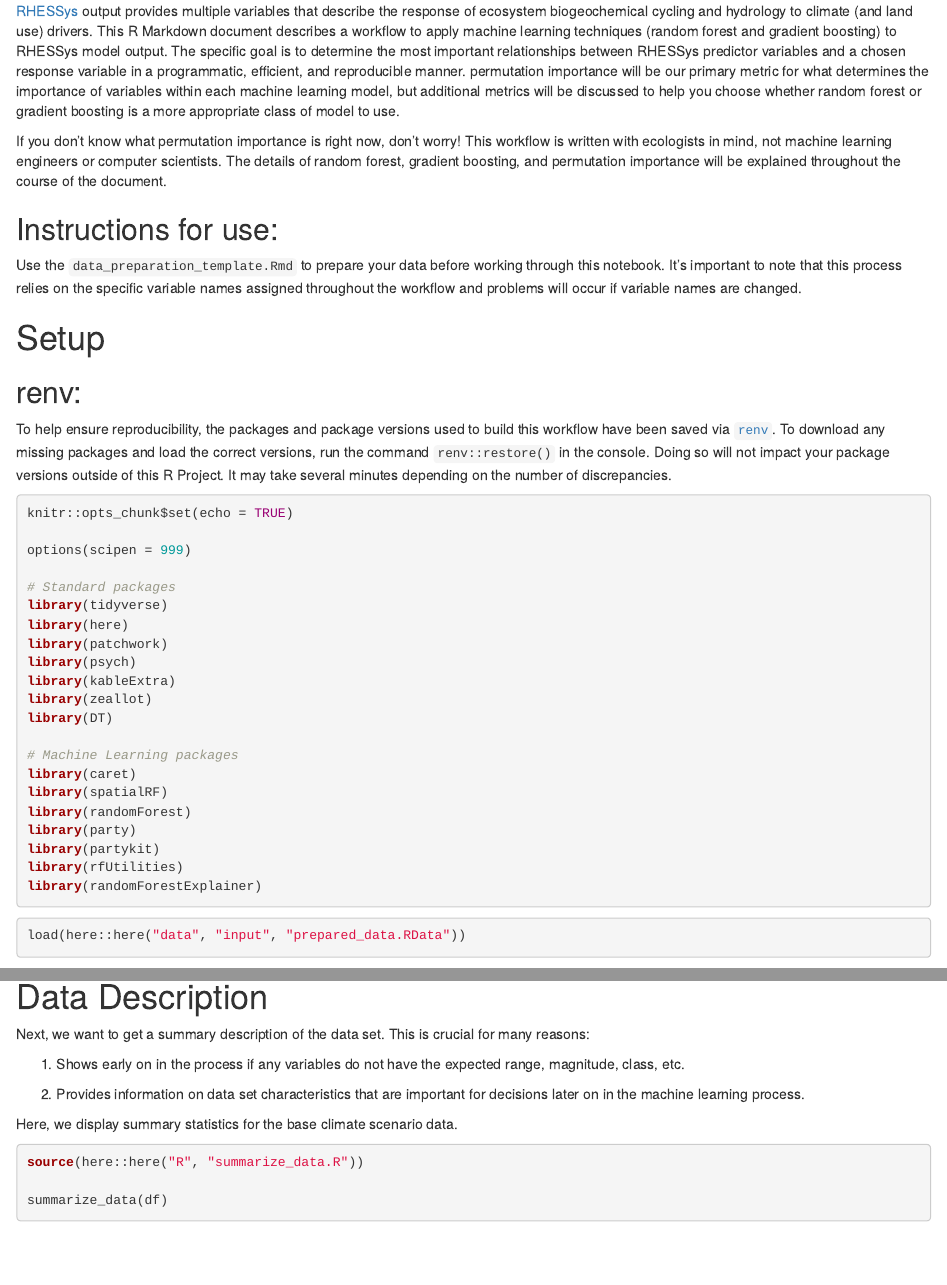
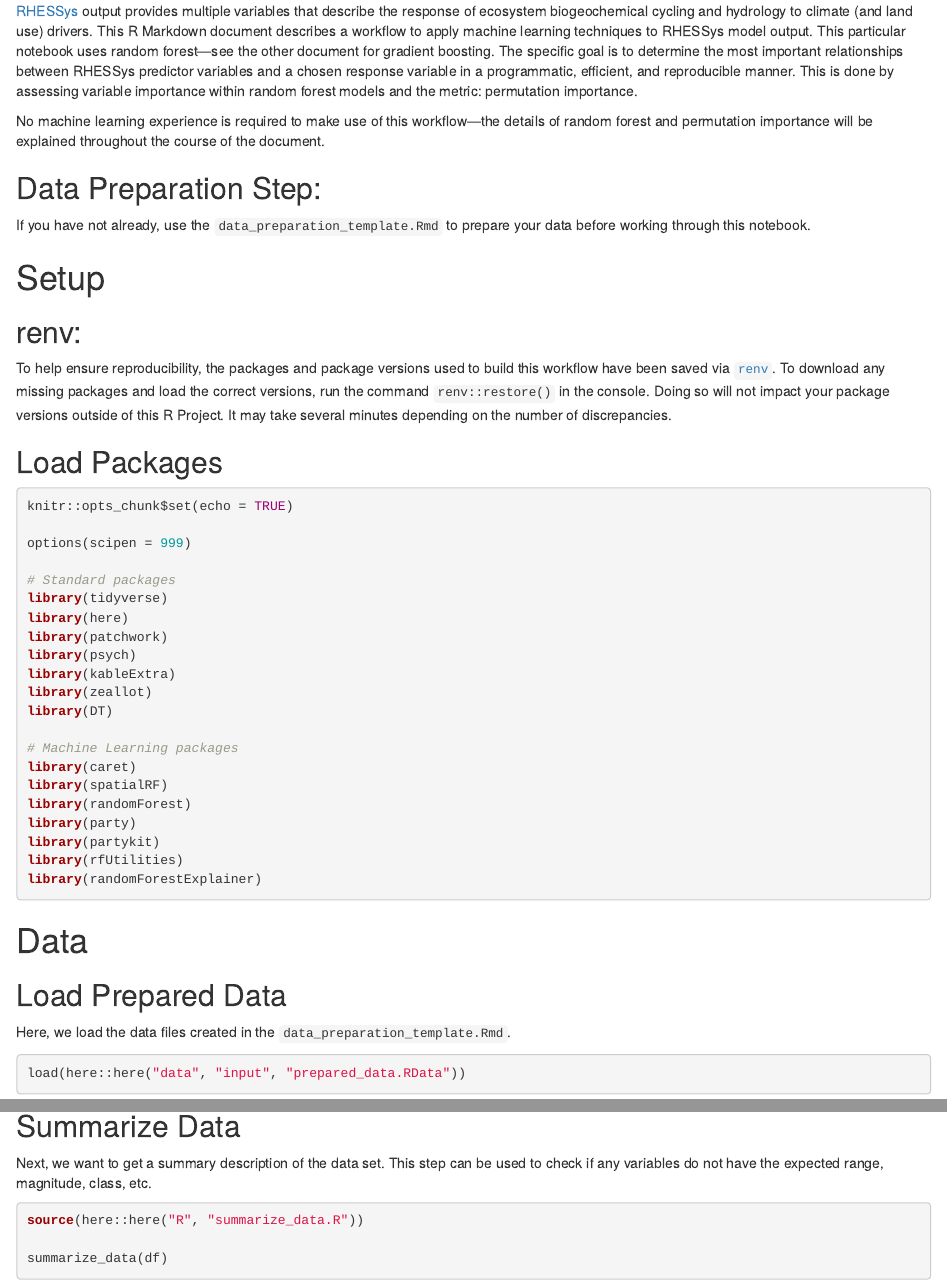
Before and after one commit to RHESSysML/RHESSysOutputExplorer, an R Markdown document (notebook_templates/rf_variable_importance_template.Rmd): the page in a window 1100 px wide, from 190 px down, and a second part further down, joined at a grey line. Rendered offline with R 4.5, knitr and Pandoc, with nearby package versions; some code elsewhere in the file could not run offline.

Commit message:
Edited markdown

````diff
--- a/notebook_templates/rf_variable_importance_template.Rmd
+++ b/notebook_templates/rf_variable_importance_template.Rmd
@@ -12,19 +12,22 @@ output:
 
 # Introduction
 
-[RHESSys](https://github.com/RHESSys/RHESSys/wiki) output provides multiple variables that describe the response of ecosystem biogeochemical cycling and hydrology to climate (and land use) drivers. This R Markdown document describes a workflow to apply machine learning techniques (random forest and gradient boosting) to RHESSys model output. The specific goal is to determine the most important relationships between RHESSys predictor variables and a chosen response variable in a programmatic, efficient, and reproducible manner. permutation importance will be our primary metric for what determines the importance of variables within each machine learning model, but additional metrics will be discussed to help you choose whether random forest or gradient boosting is a more appropriate class of model to use.
+[RHESSys](https://github.com/RHESSys/RHESSys/wiki) output provides multiple variables that describe the response of ecosystem biogeochemical cycling and hydrology to climate (and land use) drivers. This R Markdown document describes a workflow to apply machine learning techniques to RHESSys model output. This particular notebook uses random forest---see the other document for gradient boosting. The specific goal is to determine the most important relationships between RHESSys predictor variables and a chosen response variable in a programmatic, efficient, and reproducible manner. This is done by assessing variable importance within random forest models and the metric: permutation importance.
 
-If you don’t know what permutation importance is right now, don’t worry! This workflow is written with ecologists in mind, not machine learning engineers or computer scientists. The details of random forest, gradient boosting, and permutation importance will be explained throughout the course of the document.
+No machine learning experience is required to make use of this workflow---the details of random forest and permutation importance will be explained throughout the course of the document.
 
-## Instructions for use:
+## Data Preparation Step:
 
-Use the `data_preparation_template.Rmd` to prepare your data before working through this notebook. It's important to note that this process relies on the specific variable names assigned throughout the workflow and problems will occur if variable names are changed.
+If you have not already, use the `data_preparation_template.Rmd` to prepare your data before working through this notebook.
+
 
 # Setup
 
 ## renv:
 
 To help ensure reproducibility, the packages and package versions used to build this workflow have been saved via [`renv`](https://rstudio.github.io/renv/articles/renv.html). To download any missing packages and load the correct versions, run the command `renv::restore()` in the console. Doing so will not impact your package versions outside of this R Project. It may take several minutes depending on the number of discrepancies.
+
+## Load Packages
 
 ```{r setup, include = TRUE, warning=FALSE, message=FALSE}
 knitr::opts_chunk$set(echo = TRUE)
@@ -50,20 +53,20 @@ library(rfUtilities)
 library(randomForestExplainer)
 ```
 
+# Data
+
+## Load Prepared Data
+
+Here, we load the data files created in the `data_preparation_template.Rmd`.
+
 ```{r}
 load(here::here("data", "input", "prepared_data.RData"))
 ```
 
+## Summarize Data
 
-# Data Description
+Next, we want to get a summary description of the data set. This step can be used to check if any variables do not have the expected range, magnitude, class, etc.
 
-Next, we want to get a summary description of the data set. This is crucial for many reasons:
-
-1.  Shows early on in the process if any variables do not have the expected range, magnitude, class, etc.
-
-2.  Provides information on data set characteristics that are important for decisions later on in the machine learning process.
-
-Here, we display summary statistics for the base climate scenario data.
 
 ```{r describe_data}
 source(here::here("R", "summarize_data.R"))
````
Also changed, not shown: notebook_templates/rf_variable_importance_template.Rmd (8 more changed lines).
